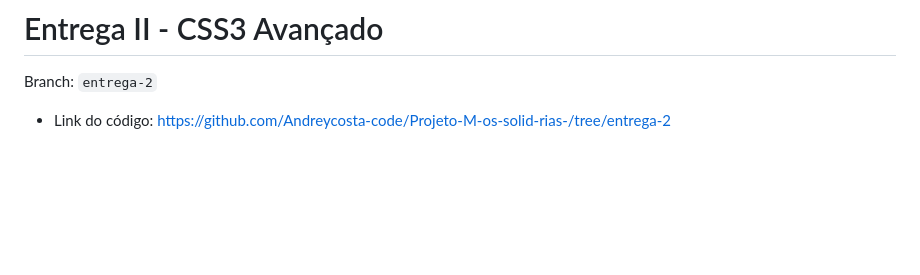
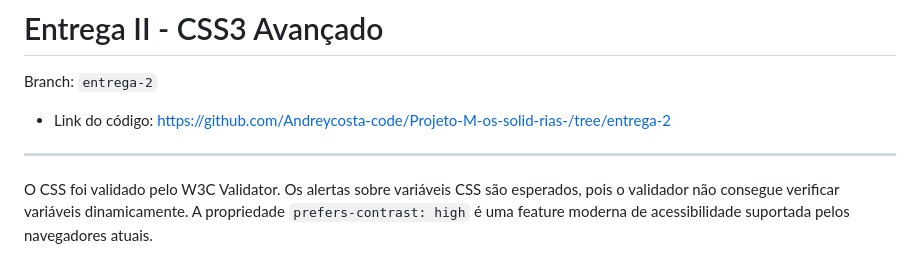
Before and after one commit to Andreycosta-code/Projeto-M-os-solid-rias-, a Markdown page: README.md, the part around the change. Drawn GitHub-style; blank space fills up the shorter version.

Commit message:
update README.md: adicionada informação sobre a entrega 2, W3C validação.

```diff
--- a/README.md
+++ b/README.md
@@ -200,3 +200,8 @@ Branch: `main`
 # Entrega II - CSS3 Avançado
 Branch: `entrega-2`
 - Link do código: https://github.com/Andreycosta-code/Projeto-M-os-solid-rias-/tree/entrega-2
+---
+O CSS foi validado pelo W3C Validator. Os alertas sobre variáveis CSS
+são esperados, pois o validador não consegue verificar variáveis
+dinamicamente. A propriedade `prefers-contrast: high` é uma feature
+moderna de acessibilidade suportada pelos navegadores atuais.
```
